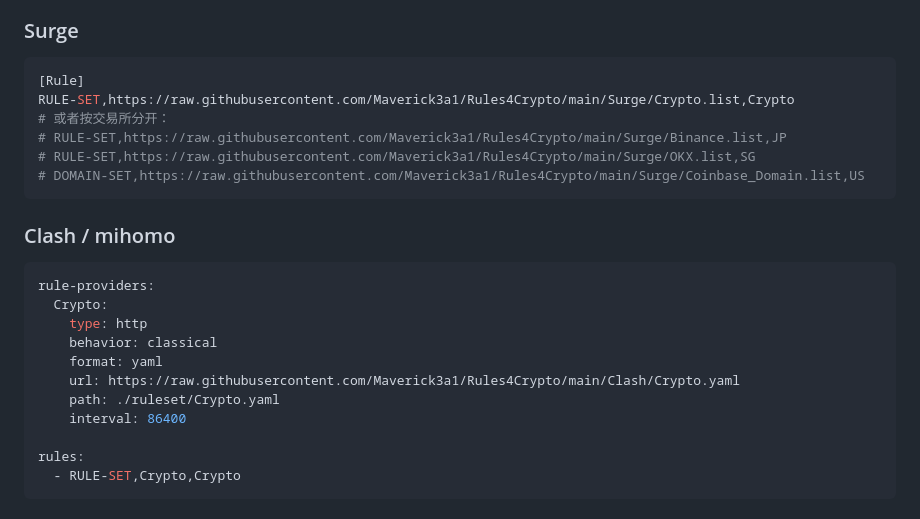
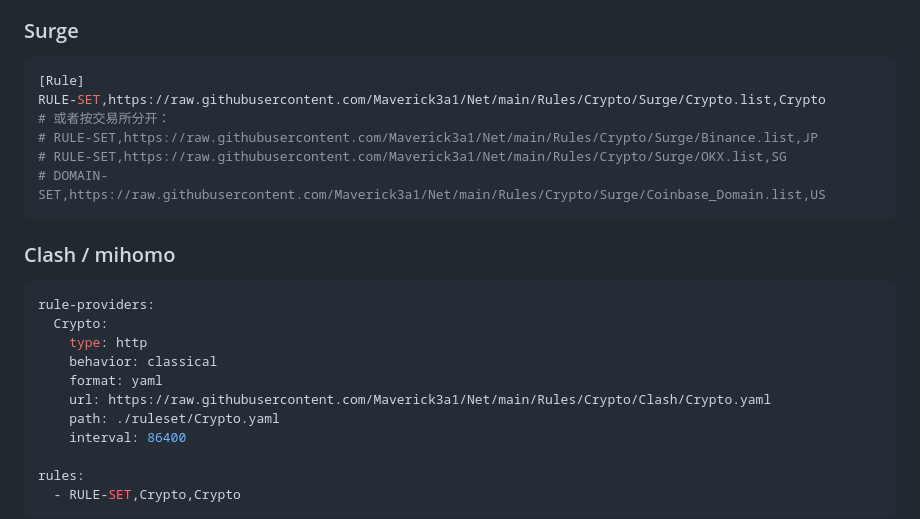
Before and after one commit to Maverick3a1/Net, a Markdown page: Rules/Crypto/README.md, the part around one of its changes. Rendered like a GitHub page.

````diff
--- a/Rules/Crypto/README.md
+++ b/Rules/Crypto/README.md
@@ -52,11 +52,11 @@ GitHub Actions 每天 **北京时间 03:00** 自动运行：重新拉取各交
 
 ```ini
 [Rule]
-RULE-SET,https://raw.githubusercontent.com/Maverick3a1/Rules4Crypto/main/Surge/Crypto.list,Crypto
+RULE-SET,https://raw.githubusercontent.com/Maverick3a1/Net/main/Rules/Crypto/Surge/Crypto.list,Crypto
 # 或者按交易所分开：
-# RULE-SET,https://raw.githubusercontent.com/Maverick3a1/Rules4Crypto/main/Surge/Binance.list,JP
-# RULE-SET,https://raw.githubusercontent.com/Maverick3a1/Rules4Crypto/main/Surge/OKX.list,SG
-# DOMAIN-SET,https://raw.githubusercontent.com/Maverick3a1/Rules4Crypto/main/Surge/Coinbase_Domain.list,US
+# RULE-SET,https://raw.githubusercontent.com/Maverick3a1/Net/main/Rules/Crypto/Surge/Binance.list,JP
+# RULE-SET,https://raw.githubusercontent.com/Maverick3a1/Net/main/Rules/Crypto/Surge/OKX.list,SG
+# DOMAIN-SET,https://raw.githubusercontent.com/Maverick3a1/Net/main/Rules/Crypto/Surge/Coinbase_Domain.list,US
 ```
 
 ### Clash / mihomo
@@ -67,7 +67,7 @@ rule-providers:
     type: http
     behavior: classical
     format: yaml
-    url: https://raw.githubusercontent.com/Maverick3a1/Rules4Crypto/main/Clash/Crypto.yaml
+    url: https://raw.githubusercontent.com/Maverick3a1/Net/main/Rules/Crypto/Clash/Crypto.yaml
     path: ./ruleset/Crypto.yaml
     interval: 86400
 
````
Also changed, not shown: other parts of Rules/Crypto/README.md (+21 -21 lines), Rules/AI/README.md (+13 -13 lines), Rules/Broker/README.md (+19 -19 lines).
